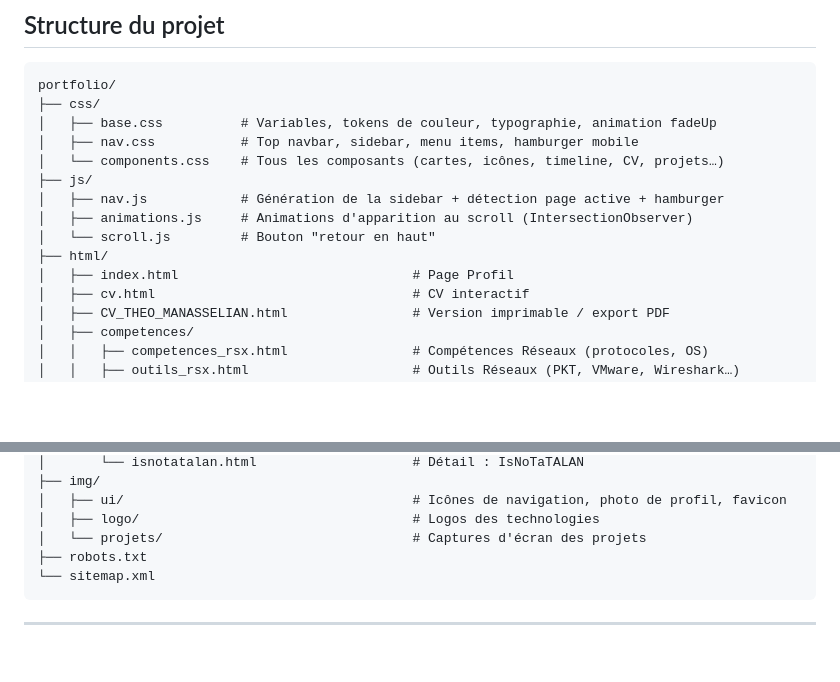
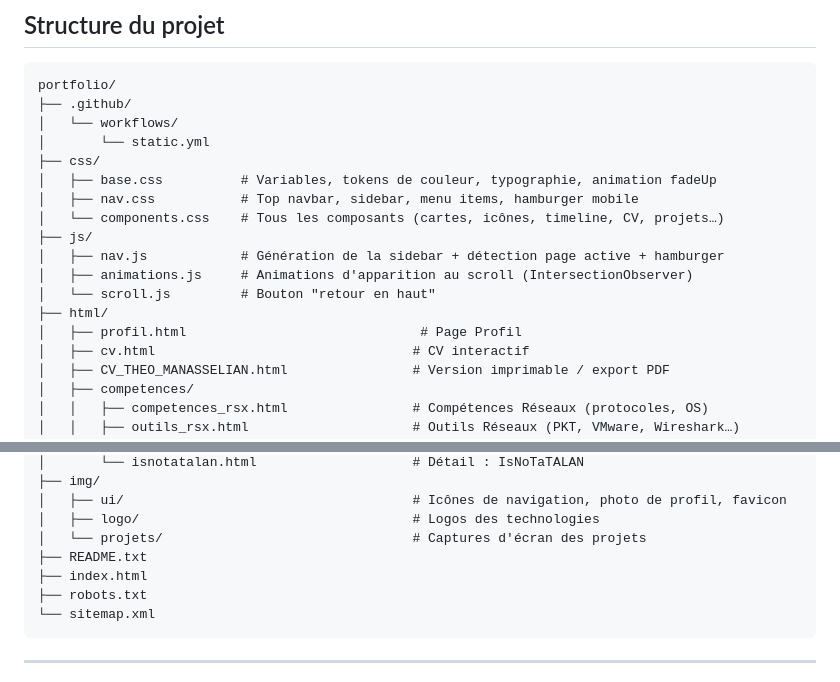
Before and after one commit to TheoManasselian/Portfolio_Theo-MANASSELIAN, a Markdown page: README.md, 2 parts joined by grey strips. GitHub-like rendering; blank space fills up the shorter version.

Commit message:
Modify README to update project file structure
Updated project structure in README to reflect changes in file names and organization.

````diff
--- a/README.md
+++ b/README.md
@@ -8,6 +8,9 @@ Portfolio personnel statique présentant mes compétences réseaux, mes compéte
 
 ```
 portfolio/
+├── .github/
+│   └── workflows/
+│       └── static.yml
 ├── css/
 │   ├── base.css          # Variables, tokens de couleur, typographie, animation fadeUp
 │   ├── nav.css           # Top navbar, sidebar, menu items, hamburger mobile
@@ -17,7 +20,7 @@ portfolio/
 │   ├── animations.js     # Animations d'apparition au scroll (IntersectionObserver)
 │   └── scroll.js         # Bouton "retour en haut"
 ├── html/
-│   ├── index.html                              # Page Profil
+│   ├── profil.html                              # Page Profil
 │   ├── cv.html                                 # CV interactif
 │   ├── CV_THEO_MANASSELIAN.html                # Version imprimable / export PDF
 │   ├── competences/
@@ -36,6 +39,8 @@ portfolio/
 │   ├── ui/                                     # Icônes de navigation, photo de profil, favicon
 │   ├── logo/                                   # Logos des technologies
 │   └── projets/                                # Captures d'écran des projets
+├── README.txt
+├── index.html
 ├── robots.txt
 └── sitemap.xml
 ```
````
